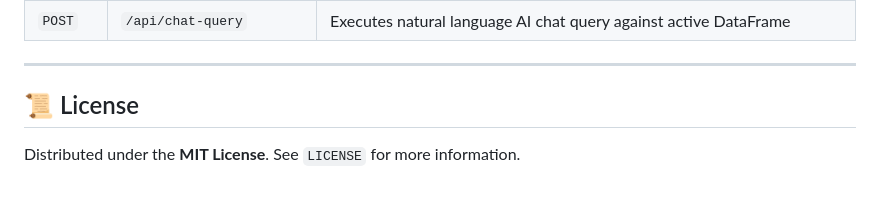
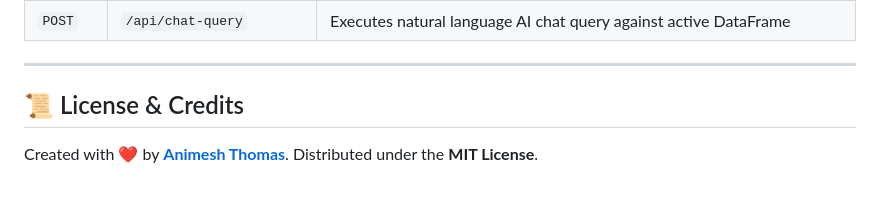
Before and after one commit to animeshthomas/auto-csv-visualizer, a Markdown page: README.md, the part around one of its changes. GitHub-like rendering.

```diff
--- a/README.md
+++ b/README.md
@@ -112,6 +123,6 @@ Open your browser and navigate to **`http://127.0.0.1:8000`** 🎉
 
 ---
 
-## 📜 License
+## 📜 License & Credits
 
-Distributed under the **MIT License**. See `LICENSE` for more information.
+Created with ❤️ by **[Animesh Thomas](https://github.com/animeshthomas)**. Distributed under the **MIT License**.
```
Also changed, not shown: other parts of README.md (+27 -16 lines).
